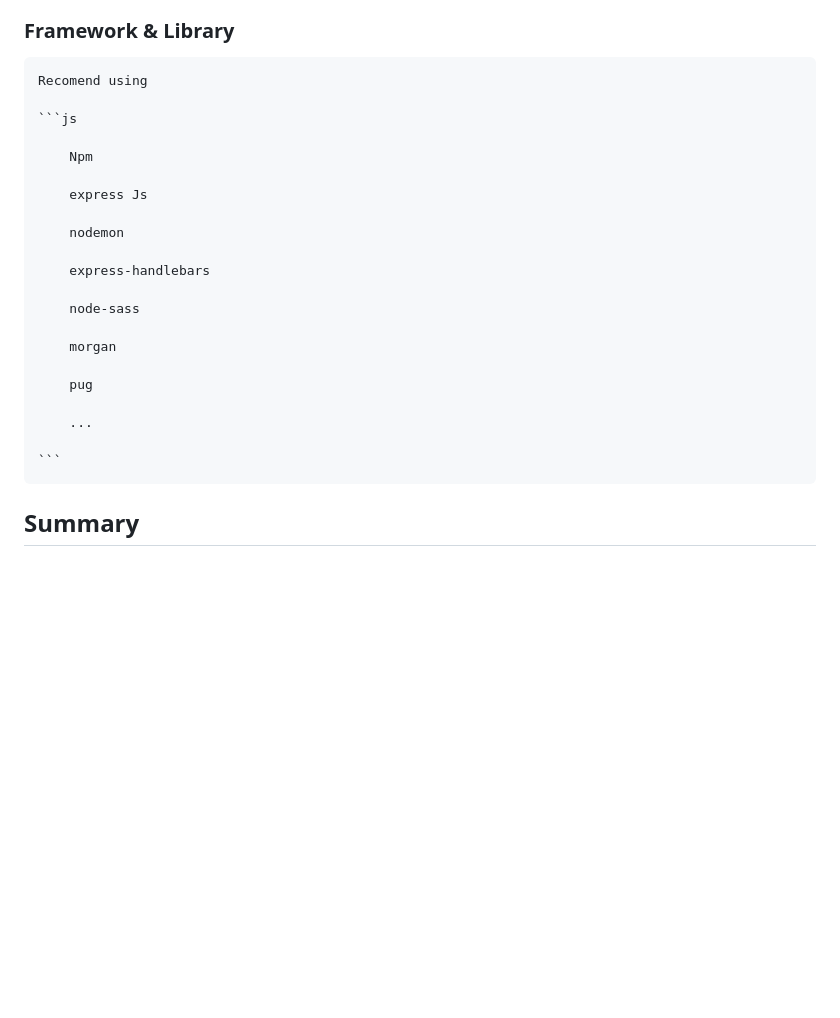
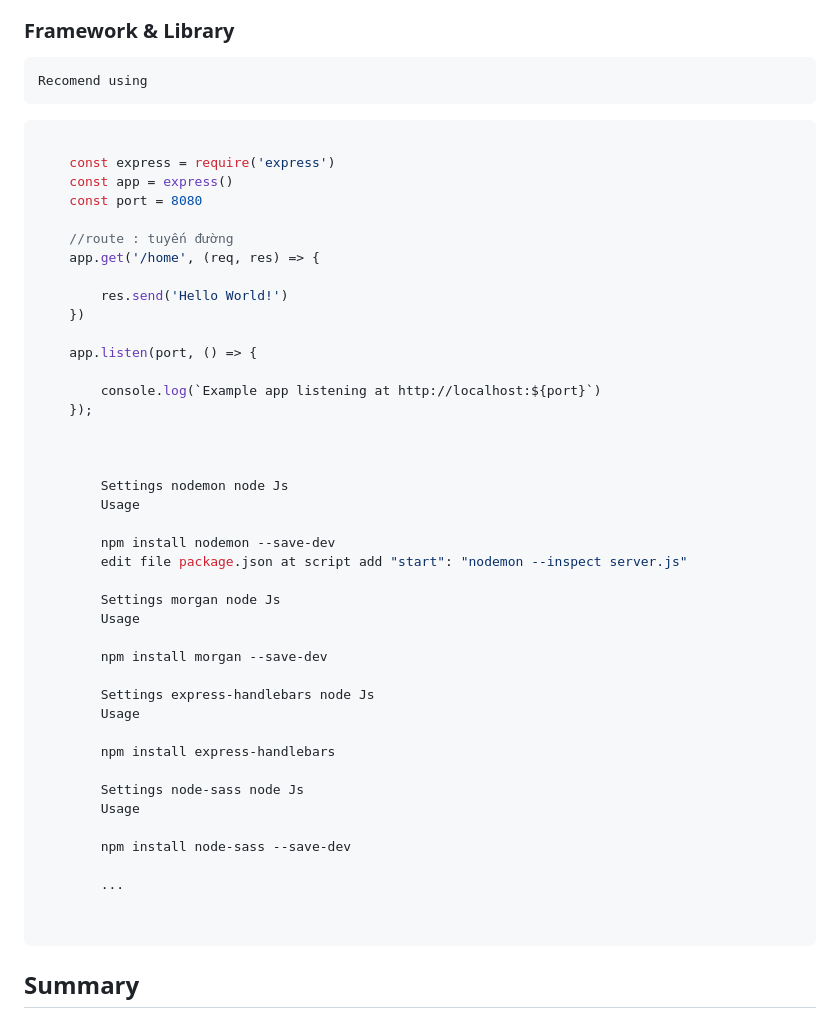
Before and after one commit to tuongclearlove7/back-end, a Markdown page: README.md, the part around the change. GitHub-like rendering; blank space fills up the shorter version.

````diff
--- a/README.md
+++ b/README.md
@@ -47,25 +47,50 @@
 
     Recomend using
 
-    ```js
+```js
 
-        Npm
+    const express = require('express')
+    const app = express()
+    const port = 8080
 
-        express Js
+    //route : tuyến đường
+    app.get('/home', (req, res) => {
 
-        nodemon
+        res.send('Hello World!')
+    })
 
-        express-handlebars
+    app.listen(port, () => {
 
-        node-sass
+        console.log(`Example app listening at http://localhost:${port}`)
+    });
 
-        morgan
 
-        pug
+
+        Settings nodemon node Js
+        Usage
+
+        npm install nodemon --save-dev
+        edit file package.json at script add "start": "nodemon --inspect server.js"
+
+        Settings morgan node Js
+        Usage
+
+        npm install morgan --save-dev
+
+        Settings express-handlebars node Js
+        Usage
+
+        npm install express-handlebars
+
+        Settings node-sass node Js
+        Usage
+
+        npm install node-sass --save-dev
 
         ...
 
-    ```
+
+```
 
 ## Summary
 
````
